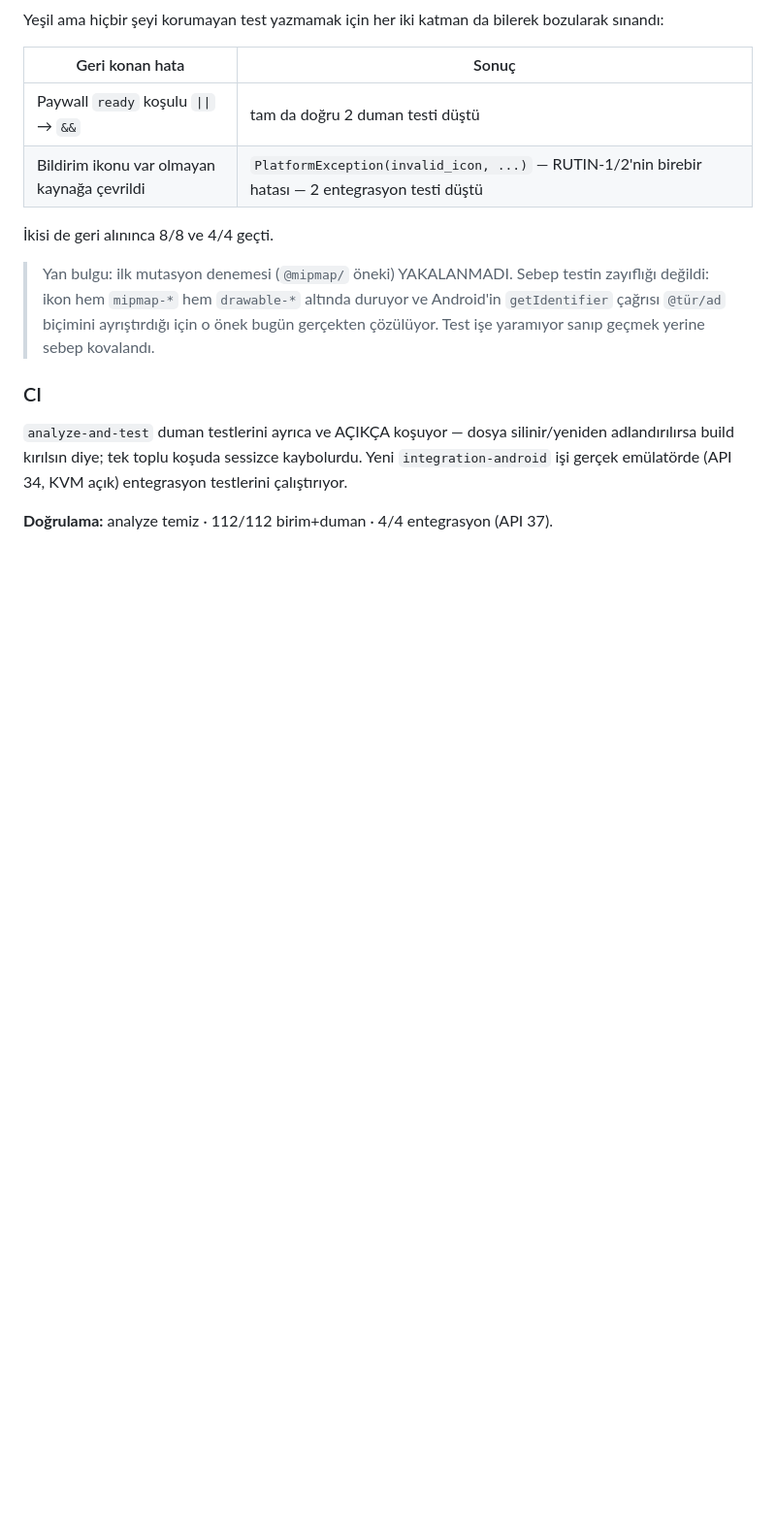
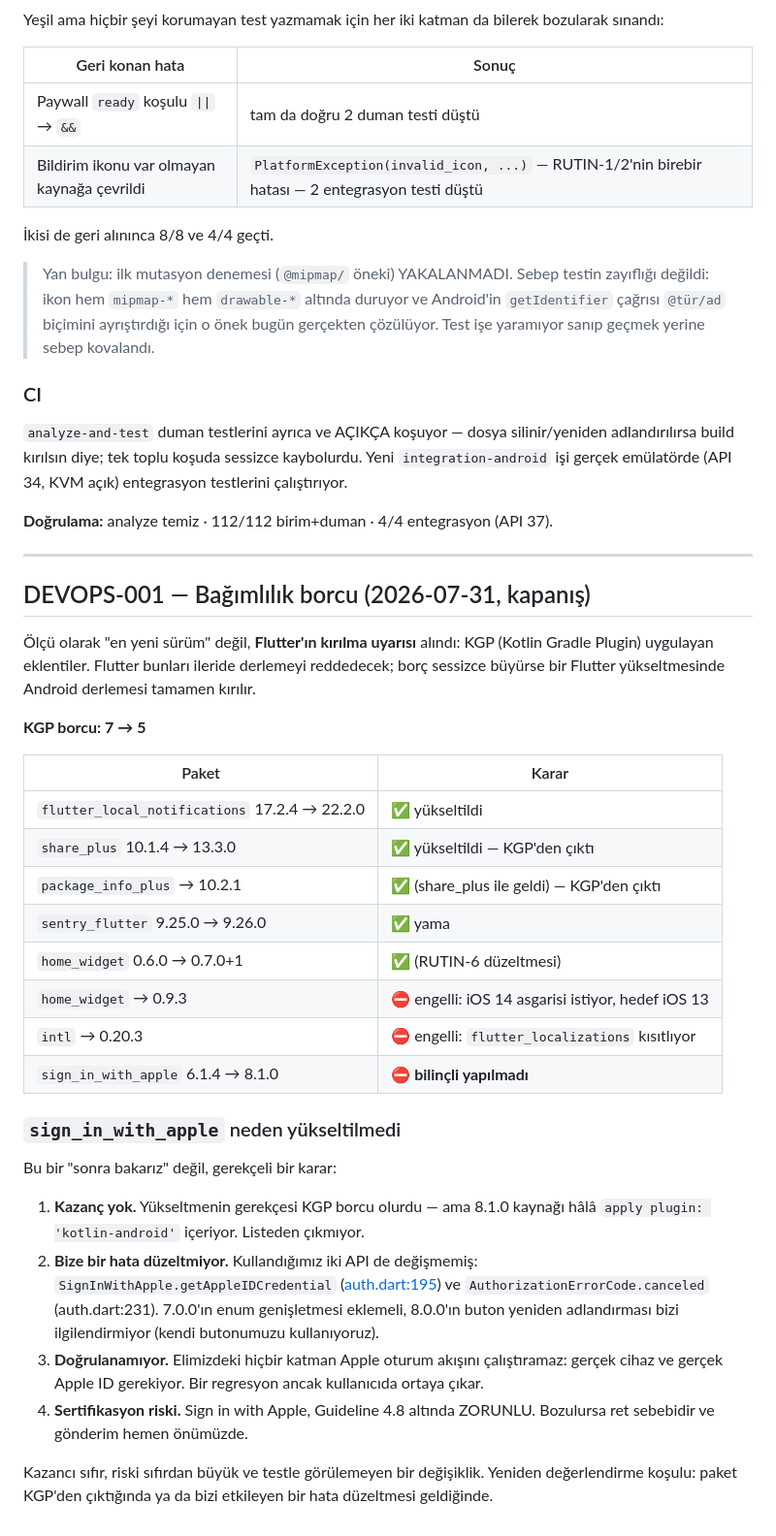
Before and after one commit to kprens/rutin, a Markdown page: audit/04-changelog.md, the part around the change. Shown at 97% size. Drawn GitHub-style; blank space fills up the shorter version.

Commit message:
docs(audit): DEVOPS-001'i kapat — KGP borcu 7'den 5'e, sign_in_with_apple kararı gerekçelendi

```diff
--- a/audit/04-changelog.md
+++ b/audit/04-changelog.md
@@ -451,3 +451,46 @@ kaybolurdu. Yeni `integration-android` işi gerçek emülatörde (API 34, KVM
 açık) entegrasyon testlerini çalıştırıyor.
 
 **Doğrulama:** analyze temiz · 112/112 birim+duman · 4/4 entegrasyon (API 37).
+
+---
+
+## DEVOPS-001 — Bağımlılık borcu (2026-07-31, kapanış)
+
+Ölçü olarak "en yeni sürüm" değil, **Flutter'ın kırılma uyarısı** alındı:
+KGP (Kotlin Gradle Plugin) uygulayan eklentiler. Flutter bunları ileride
+derlemeyi reddedecek; borç sessizce büyürse bir Flutter yükseltmesinde
+Android derlemesi tamamen kırılır.
+
+**KGP borcu: 7 → 5**
+
+| Paket | Karar |
+|---|---|
+| `flutter_local_notifications` 17.2.4 → 22.2.0 | ✅ yükseltildi |
+| `share_plus` 10.1.4 → 13.3.0 | ✅ yükseltildi — KGP'den çıktı |
+| `package_info_plus` → 10.2.1 | ✅ (share_plus ile geldi) — KGP'den çıktı |
+| `sentry_flutter` 9.25.0 → 9.26.0 | ✅ yama |
+| `home_widget` 0.6.0 → 0.7.0+1 | ✅ (RUTIN-6 düzeltmesi) |
+| `home_widget` → 0.9.3 | ⛔ engelli: iOS 14 asgarisi istiyor, hedef iOS 13 |
+| `intl` → 0.20.3 | ⛔ engelli: `flutter_localizations` kısıtlıyor |
+| `sign_in_with_apple` 6.1.4 → 8.1.0 | ⛔ **bilinçli yapılmadı** |
+
+### `sign_in_with_apple` neden yükseltilmedi
+
+Bu bir "sonra bakarız" değil, gerekçeli bir karar:
+
+1. **Kazanç yok.** Yükseltmenin gerekçesi KGP borcu olurdu — ama 8.1.0
+   kaynağı hâlâ `apply plugin: 'kotlin-android'` içeriyor. Listeden çıkmıyor.
+2. **Bize bir hata düzeltmiyor.** Kullandığımız iki API de değişmemiş:
+   `SignInWithApple.getAppleIDCredential` ([auth.dart:195](../lib/auth.dart))
+   ve `AuthorizationErrorCode.canceled` (auth.dart:231). 7.0.0'ın enum
+   genişletmesi eklemeli, 8.0.0'ın buton yeniden adlandırması bizi
+   ilgilendirmiyor (kendi butonumuzu kullanıyoruz).
+3. **Doğrulanamıyor.** Elimizdeki hiçbir katman Apple oturum akışını
+   çalıştıramaz: gerçek cihaz ve gerçek Apple ID gerekiyor. Bir regresyon
+   ancak kullanıcıda ortaya çıkar.
+4. **Sertifikasyon riski.** Sign in with Apple, Guideline 4.8 altında
+   ZORUNLU. Bozulursa ret sebebidir ve gönderim hemen önümüzde.
+
+Kazancı sıfır, riski sıfırdan büyük ve testle görülemeyen bir değişiklik.
+Yeniden değerlendirme koşulu: paket KGP'den çıktığında ya da bizi
+etkileyen bir hata düzeltmesi geldiğinde.
```
